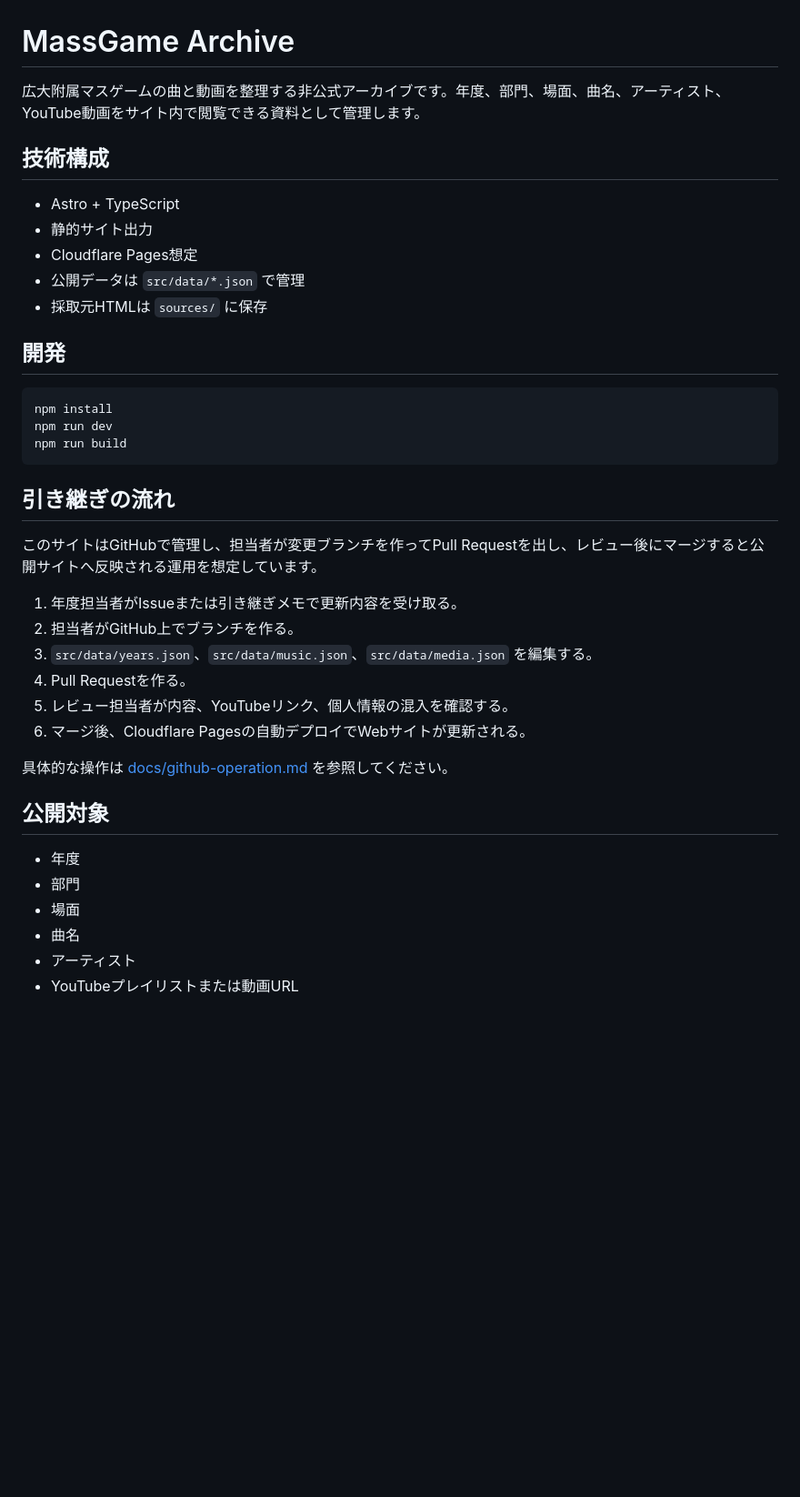
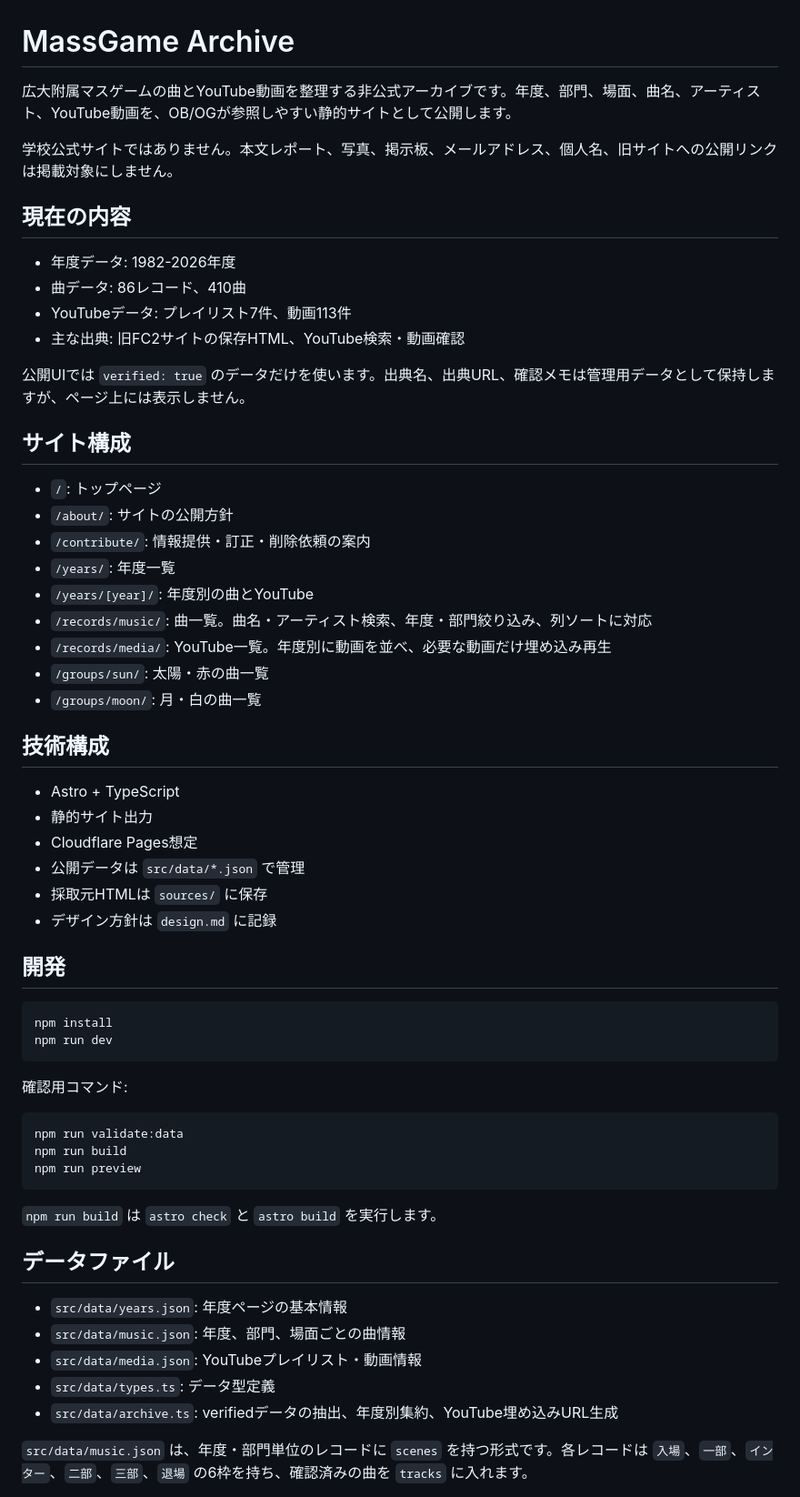
Before and after one commit to massgame-fzk/MassGameArchive, a Markdown page: README.md, the part around one of its changes. Shown at 91% size. Drawn GitHub-style; blank space fills up the shorter version.

````diff
--- a/README.md
+++ b/README.md
@@ -1,6 +1,29 @@
 # MassGame Archive
 
-広大附属マスゲームの曲と動画を整理する非公式アーカイブです。年度、部門、場面、曲名、アーティスト、YouTube動画をサイト内で閲覧できる資料として管理します。
+広大附属マスゲームの曲とYouTube動画を整理する非公式アーカイブです。年度、部門、場面、曲名、アーティスト、YouTube動画を、OB/OGが参照しやすい静的サイトとして公開します。
+
+学校公式サイトではありません。本文レポート、写真、掲示板、メールアドレス、個人名、旧サイトへの公開リンクは掲載対象にしません。
+
+## 現在の内容
+
+- 年度データ: 1982-2026年度
+- 曲データ: 86レコード、410曲
+- YouTubeデータ: プレイリスト7件、動画113件
+- 主な出典: 旧FC2サイトの保存HTML、YouTube検索・動画確認
+
+公開UIでは `verified: true` のデータだけを使います。出典名、出典URL、確認メモは管理用データとして保持しますが、ページ上には表示しません。
+
+## サイト構成
+
+- `/`: トップページ
+- `/about/`: サイトの公開方針
+- `/contribute/`: 情報提供・訂正・削除依頼の案内
+- `/years/`: 年度一覧
+- `/years/[year]/`: 年度別の曲とYouTube
+- `/records/music/`: 曲一覧。曲名・アーティスト検索、年度・部門絞り込み、列ソートに対応
+- `/records/media/`: YouTube一覧。年度別に動画を並べ、必要な動画だけ埋め込み再生
+- `/groups/sun/`: 太陽・赤の曲一覧
+- `/groups/moon/`: 月・白の曲一覧
 
 ## 技術構成
 
@@ -9,34 +32,32 @@
 - Cloudflare Pages想定
 - 公開データは `src/data/*.json` で管理
 - 採取元HTMLは `sources/` に保存
+- デザイン方針は `design.md` に記録
 
 ## 開発
 
 ```sh
 npm install
 npm run dev
-npm run build
 ```
 
-## 引き継ぎの流れ
+確認用コマンド:
 
-このサイトはGitHubで管理し、担当者が変更ブランチを作ってPull Requestを出し、レビュー後にマージすると公開サイトへ反映される運用を想定しています。
+```sh
+npm run validate:data
+npm run build
+npm run preview
+```
 
-1. 年度担当者がIssueまたは引き継ぎメモで更新内容を受け取る。
-2. 担当者がGitHub上でブランチを作る。
-3. `src/data/years.json`、`src/data/music.json`、`src/data/media.json` を編集する。
-4. Pull Requestを作る。
-5. レビュー担当者が内容、YouTubeリンク、個人情報の混入を確認する。
-6. マージ後、Cloudflare Pagesの自動デプロイでWebサイトが更新される。
+`npm run build` は `astro check` と `astro build` を実行します。
 
-具体的な操作は [docs/github-operation.md](docs/github-operation.md) を参照してください。
+## データファイル
 
-## 公開対象
+- `src/data/years.json`: 年度ページの基本情報
+- `src/data/music.json`: 年度、部門、場面ごとの曲情報
+- `src/data/media.json`: YouTubeプレイリスト・動画情報
+- `src/data/types.ts`: データ型定義
+- `src/data/archive.ts`: verifiedデータの抽出、年度別集約、YouTube埋め込みURL生成
 
-- 年度
-- 部門
-- 場面
-- 曲名
-- アーティスト
-- YouTubeプレイリストまたは動画URL
+`src/data/music.json` は、年度・部門単位のレコードに `scenes` を持つ形式です。各レコードは `入場`、`一部`、`インター`、`二部`、`三部`、`退場` の6枠を持ち、確認済みの曲を `tracks` に入れます。
 
````
Also changed, not shown: other parts of README.md (+56 -17 lines).
